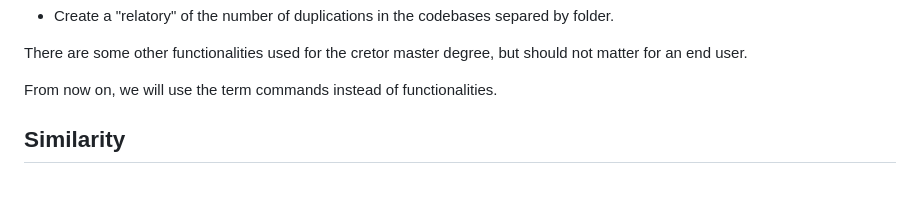
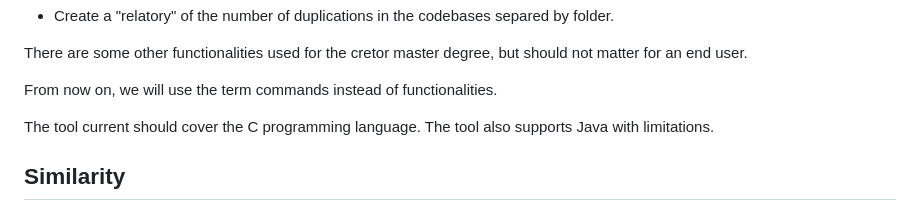
Before and after one commit to saguileran/arkanjo, a Markdown page: arkanjo/README.md, the part around the change. GitHub-like rendering; blank space fills up the shorter version.

Commit message:
Add comment about java

```diff
--- a/arkanjo/README.md
+++ b/arkanjo/README.md
@@ -15,6 +15,9 @@ There are some other functionalities used for the cretor master degree, but shou
 an end user.
 
 From now on, we will use the term commands instead of functionalities.
+
+The tool current should cover the C programming language.
+The tool also supports Java with limitations.
 
 ## Similarity
 
```
